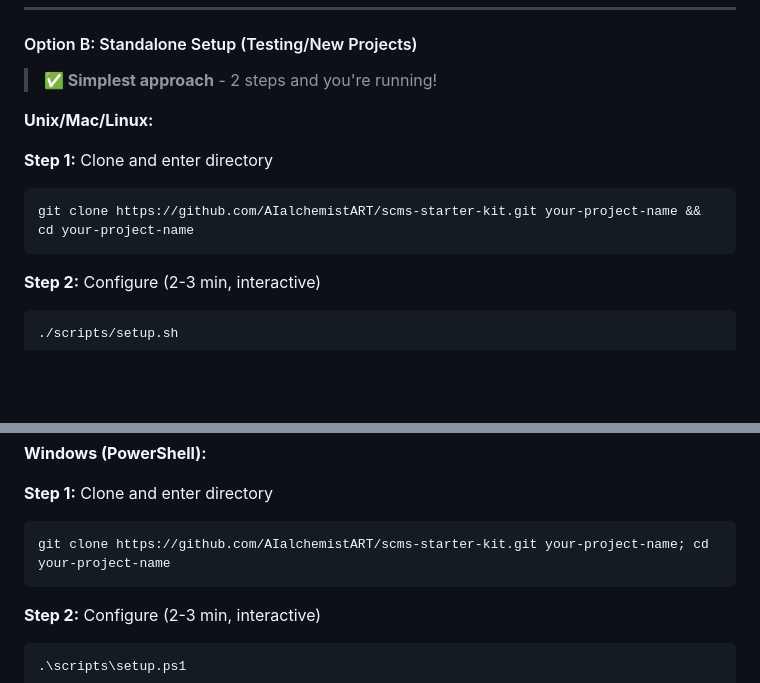
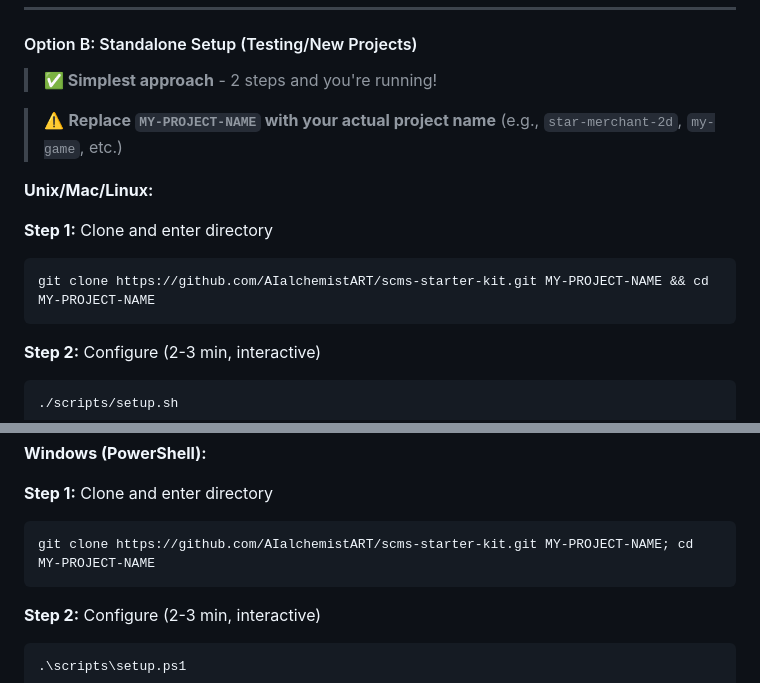
Before and after one commit to AIalchemistART/scms-starter-kit, a Markdown page: README.md, 2 parts joined by grey strips. GitHub-like rendering; blank space fills up the shorter version.

````diff
--- a/README.md
+++ b/README.md
@@ -347,11 +347,13 @@ Remove-Item -Recurse -Force "$env:USERPROFILE\Downloads\scms-starter-kit"
 
 > **✅ Simplest approach** - 2 steps and you're running!
 
+> ⚠️ **Replace `MY-PROJECT-NAME` with your actual project name** (e.g., `star-merchant-2d`, `my-game`, etc.)
+
 **Unix/Mac/Linux:**
 
 **Step 1:** Clone and enter directory
 ```bash
-git clone https://github.com/AIalchemistART/scms-starter-kit.git your-project-name && cd your-project-name
+git clone https://github.com/AIalchemistART/scms-starter-kit.git MY-PROJECT-NAME && cd MY-PROJECT-NAME
 ```
 
 **Step 2:** Configure (2-3 min, interactive)
@@ -372,7 +374,7 @@ npm run dashboard:app
 
 **Step 1:** Clone and enter directory
 ```powershell
-git clone https://github.com/AIalchemistART/scms-starter-kit.git your-project-name; cd your-project-name
+git clone https://github.com/AIalchemistART/scms-starter-kit.git MY-PROJECT-NAME; cd MY-PROJECT-NAME
 ```
 
 **Step 2:** Configure (2-3 min, interactive)
````
Also changed, not shown: SETUP.md (+4 -2 lines).
